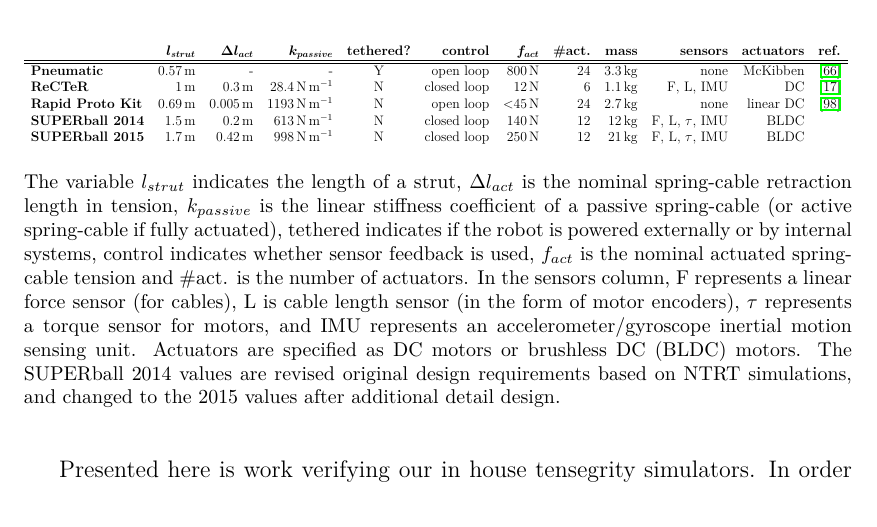
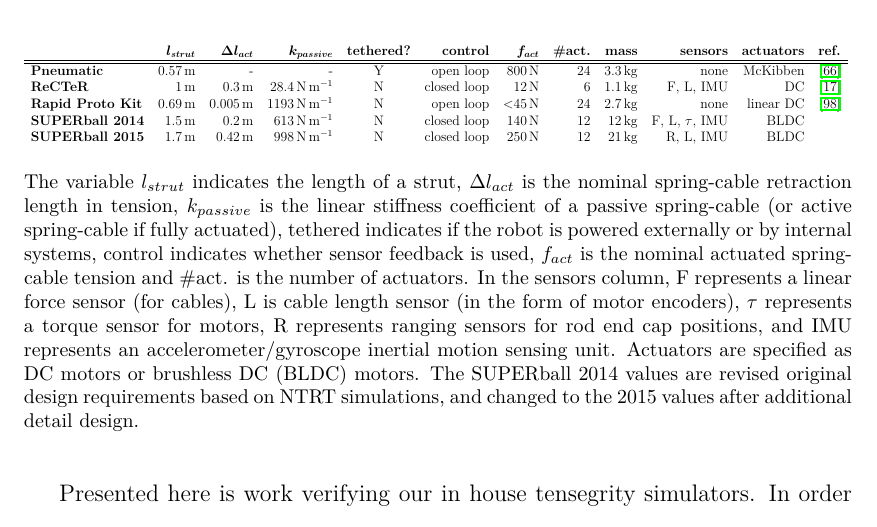
Before and after one commit to JEB12345/Advancement_UCSC, a LaTeX thesis (Dissertation/Dissertation_Doc_Jonathan_Bruce.tex, which reads Dissertation/tex/Modeling.tex): part of page 39 of 135, cut so that both start at the same text. Compiled offline with pdfLaTeX; a LaTeX package or settings file that is missing is left out.

Commit message:
Fixed modeling section table with robot review

```diff
--- a/Dissertation/tex/Modeling.tex
+++ b/Dissertation/tex/Modeling.tex
@@ -67,7 +67,7 @@ The initial design requirements obtained from the NTRT simulations, refined desi
 \bf{ReCTeR}&\SI{1}{m} & \SI{0.3}{\metre} & \SI{28.4}{\newton\per\metre} & N & closed loop & \SI{12}{\newton} & \num{6} & \SI{1.1}{\kg} & F, L, IMU & DC & \cite{Caluwaerts2013rsif} \\
 \bf{Rapid Proto Kit}&\SI{.69}{m} & \SI{0.005}{\metre} & \SI{1193}{\newton\per\metre} & N & open loop  & $<$\SI{45}{\newton} & \num{24} & \SI{2.7}{\kg}& none & linear DC &\cite{kim2014rapid} \\
 \bf{\SB{} 2014}&\SI{1.5}{m} & \SI{0.2}{\metre} & \SI{613}{\newton\per\metre} & N & closed loop & \SI{140}{\newton}  & \num{12} & \SI{12}{\kg}& F, L, $\tau$, IMU & BLDC& \\
-\bf{\SB{} 2015}&\SI{1.7}{m} & \SI{0.42}{\metre} & \SI{998}{\newton\per\metre} & N & closed loop & \SI{250}{\newton} & \num{12} & \SI{21}{\kg} & F, L, $\tau$, IMU & BLDC&
+\bf{\SB{} 2015}&\SI{1.7}{m} & \SI{0.42}{\metre} & \SI{998}{\newton\per\metre} & N & closed loop & \SI{250}{\newton} & \num{12} & \SI{21}{\kg} & R, L, IMU & BLDC&
 %Tensegrity Kit
 %\SB{} ICRA 2014 &$1.5\mbox{m}$ & $0.26 {\mbox{m}}/{\mbox{s}}$ & $500 \mbox{N}/\mbox{m}$ & $100\mbox{Hz}$ & $3 \mbox{Nm}$ \\
 %\SB{} ICRA 2015
@@ -79,7 +79,7 @@ The initial design requirements obtained from the NTRT simulations, refined desi
 \label{design_req}
 %\bigskip
 \fontsize{10pt}{12pt}\selectfont
-The variable $l_{strut}$ indicates the length of a strut, $\Delta l_{act}$ is the nominal spring-cable retraction length in tension, $k_{passive}$ is the linear stiffness coefficient of a passive spring-cable (or active spring-cable if fully actuated), tethered indicates if the robot is powered externally or by internal systems, control indicates whether sensor feedback is used, $f_{act}$ is the nominal actuated spring-cable tension and \#act. is the number of actuators. In the sensors column, F represents a linear force sensor (for cables), L is cable length sensor (in the form of motor encoders), $\tau$ represents a torque sensor for motors, and IMU represents an accelerometer/gyroscope inertial motion sensing unit. Actuators are specified as DC motors or brushless DC (BLDC) motors. The SUPERball 2014 values are revised original design requirements based on NTRT simulations, and changed to the 2015 values after additional detail design. %
+The variable $l_{strut}$ indicates the length of a strut, $\Delta l_{act}$ is the nominal spring-cable retraction length in tension, $k_{passive}$ is the linear stiffness coefficient of a passive spring-cable (or active spring-cable if fully actuated), tethered indicates if the robot is powered externally or by internal systems, control indicates whether sensor feedback is used, $f_{act}$ is the nominal actuated spring-cable tension and \#act. is the number of actuators. In the sensors column, F represents a linear force sensor (for cables), L is cable length sensor (in the form of motor encoders), $\tau$ represents a torque sensor for motors, R represents ranging sensors for rod end cap positions, and IMU represents an accelerometer/gyroscope inertial motion sensing unit. Actuators are specified as DC motors or brushless DC (BLDC) motors. The SUPERball 2014 values are revised original design requirements based on NTRT simulations, and changed to the 2015 values after additional detail design. %
 
 %\vspace{-0.2cm}
 
```
